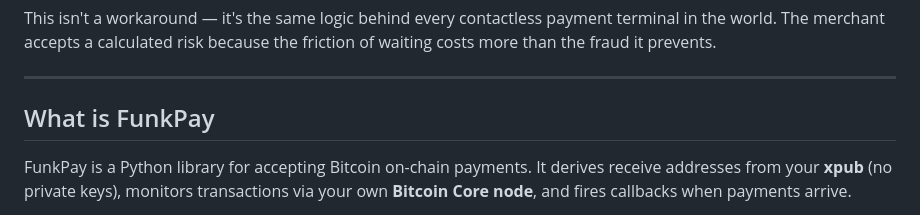
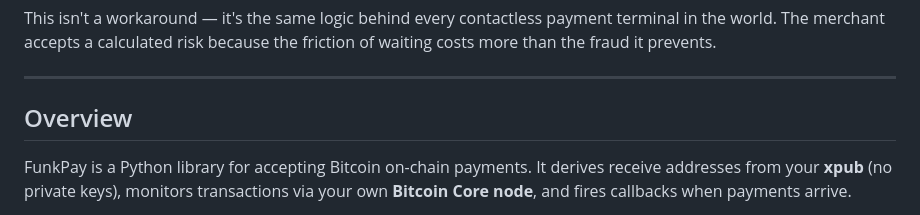
Before and after one commit to lucarocchi/btcfunkpay, a Markdown page: README.md, the part around the change. GitHub-like rendering.

Commit message:
README: What is FunkPay → Overview

```diff
--- a/README.md
+++ b/README.md
@@ -33,7 +33,7 @@ This isn't a workaround — it's the same logic behind every contactless payment
 
 ---
 
-## What is FunkPay
+## Overview
 
 FunkPay is a Python library for accepting Bitcoin on-chain payments. It derives receive addresses from your **xpub** (no private keys), monitors transactions via your own **Bitcoin Core node**, and fires callbacks when payments arrive.
 
```
